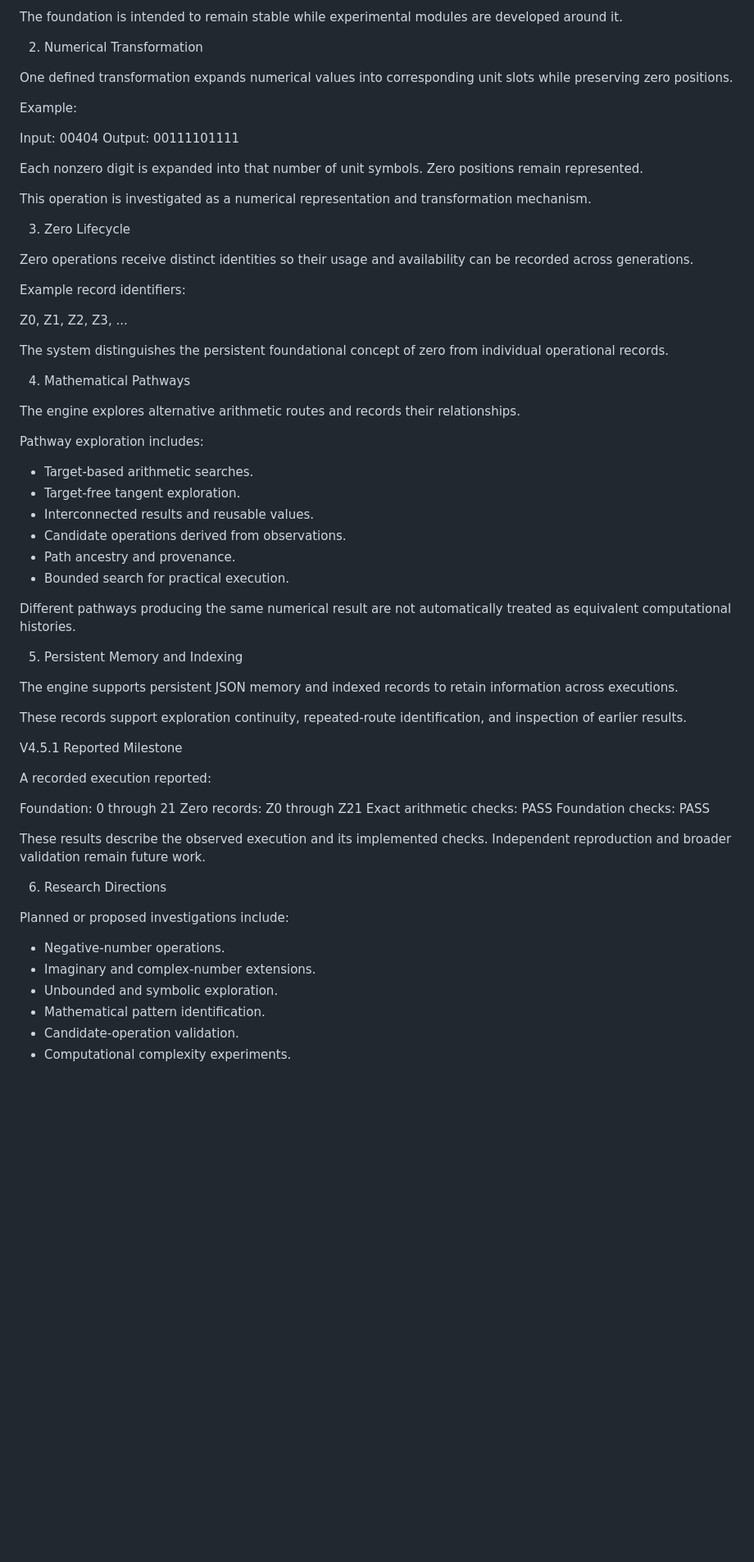
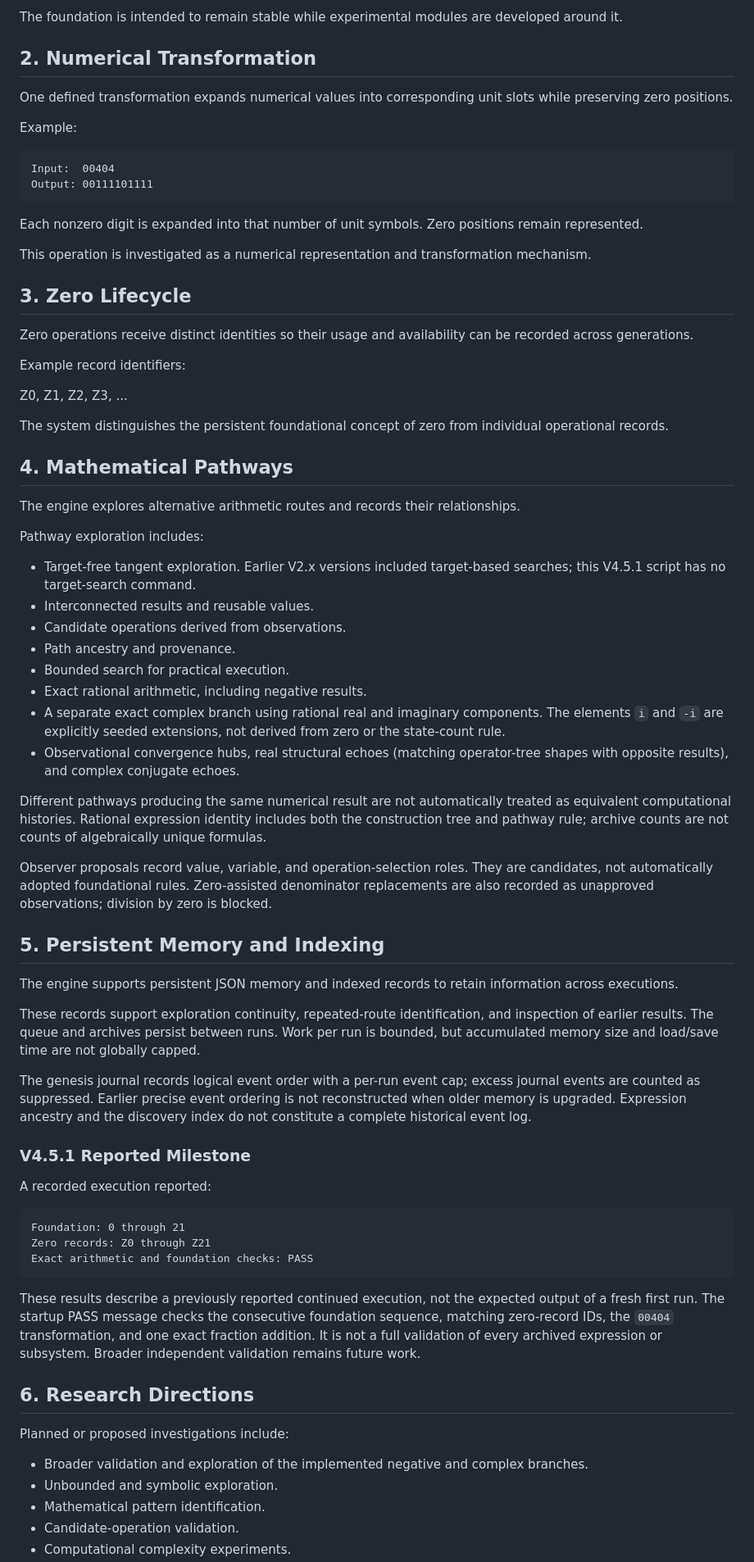
Before and after one commit to PatchworkWabbit/zero-theorem, a Markdown page: README.md, the part around one of its changes. Shown at 82% size. Rendered like a GitHub page; blank space fills up the shorter version.

Commit message:
docs: align README with V4.5.1 runtime and archive behaviour

````diff
--- a/README.md
+++ b/README.md
@@ -35,20 +71,22 @@ The original model establishes the following sequence:
 
 The foundation is intended to remain stable while experimental modules are developed around it.
 
-2. Numerical Transformation
+## 2. Numerical Transformation
 
 One defined transformation expands numerical values into corresponding unit slots while preserving zero positions.
 
 Example:
 
+```text
 Input:  00404
 Output: 00111101111
+```
 
 Each nonzero digit is expanded into that number of unit symbols. Zero positions remain represented.
 
 This operation is investigated as a numerical representation and transformation mechanism.
 
-3. Zero Lifecycle
+## 3. Zero Lifecycle
 
 Zero operations receive distinct identities so their usage and availability can be recorded across generations.
 
@@ -58,44 +96,50 @@ Z0, Z1, Z2, Z3, ...
 
 The system distinguishes the persistent foundational concept of zero from individual operational records.
 
-4. Mathematical Pathways
+## 4. Mathematical Pathways
 
 The engine explores alternative arithmetic routes and records their relationships.
 
 Pathway exploration includes:
 
-- Target-based arithmetic searches.
-- Target-free tangent exploration.
+- Target-free tangent exploration. Earlier V2.x versions included target-based searches; this V4.5.1 script has no target-search command.
 - Interconnected results and reusable values.
 - Candidate operations derived from observations.
 - Path ancestry and provenance.
 - Bounded search for practical execution.
+- Exact rational arithmetic, including negative results.
+- A separate exact complex branch using rational real and imaginary components. The elements `i` and `-i` are explicitly seeded extensions, not derived from zero or the state-count rule.
+- Observational convergence hubs, real structural echoes (matching operator-tree shapes with opposite results), and complex conjugate echoes.
 
-Different pathways producing the same numerical result are not automatically treated as equivalent computational histories.
+Different pathways producing the same numerical result are not automatically treated as equivalent computational histories. Rational expression identity includes both the construction tree and pathway rule; archive counts are not counts of algebraically unique formulas.
 
-5. Persistent Memory and Indexing
+Observer proposals record value, variable, and operation-selection roles. They are candidates, not automatically adopted foundational rules. Zero-assisted denominator replacements are also recorded as unapproved observations; division by zero is blocked.
+
+## 5. Persistent Memory and Indexing
 
 The engine supports persistent JSON memory and indexed records to retain information across executions.
 
-These records support exploration continuity, repeated-route identification, and inspection of earlier results.
+These records support exploration continuity, repeated-route identification, and inspection of earlier results. The queue and archives persist between runs. Work per run is bounded, but accumulated memory size and load/save time are not globally capped.
 
-V4.5.1 Reported Milestone
+The genesis journal records logical event order with a per-run event cap; excess journal events are counted as suppressed. Earlier precise event ordering is not reconstructed when older memory is upgraded. Expression ancestry and the discovery index do not constitute a complete historical event log.
+
+### V4.5.1 Reported Milestone
 
 A recorded execution reported:
 
+```text
 Foundation: 0 through 21
 Zero records: Z0 through Z21
-Exact arithmetic checks: PASS
-Foundation checks: PASS
+Exact arithmetic and foundation checks: PASS
+```
 
-These results describe the observed execution and its implemented checks. Independent reproduction and broader validation remain future work.
+These results describe a previously reported continued execution, not the expected output of a fresh first run. The startup PASS message checks the consecutive foundation sequence, matching zero-record IDs, the `00404` transformation, and one exact fraction addition. It is not a full validation of every archived expression or subsystem. Broader independent validation remains future work.
 
-6. Research Directions
+## 6. Research Directions
 
 Planned or proposed investigations include:
 
-- Negative-number operations.
-- Imaginary and complex-number extensions.
+- Broader validation and exploration of the implemented negative and complex branches.
 - Unbounded and symbolic exploration.
 - Mathematical pattern identification.
 - Candidate-operation validation.
````
Also changed, not shown: other parts of README.md (+47 -9 lines).
